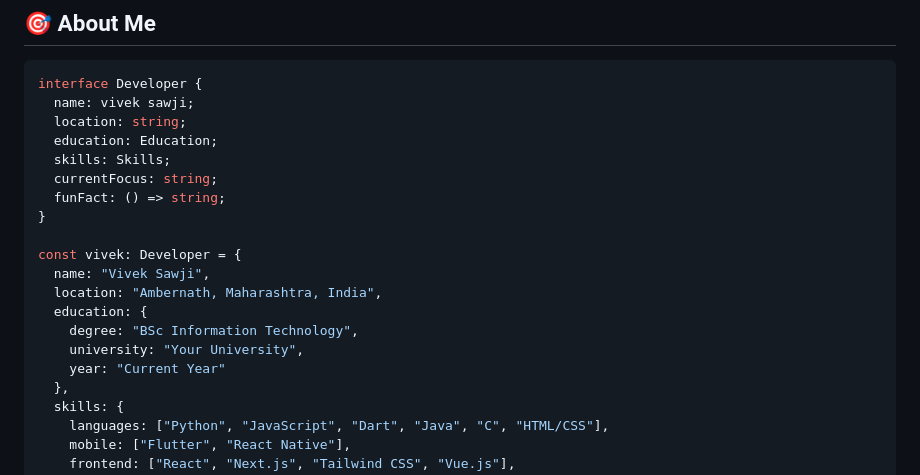
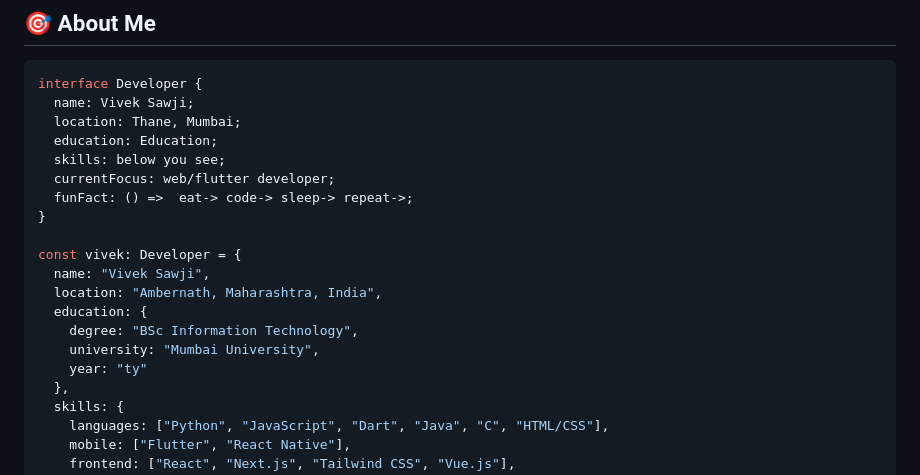
Before and after one commit to vivekx11/vivekx11, a Markdown page: README.md, the part around the change. GitHub-like rendering.

````diff
--- a/README.md
+++ b/README.md
@@ -23,12 +23,12 @@
 
 ```typescript
 interface Developer {
-  name: vivek sawji;
-  location: string;
+  name: Vivek Sawji;
+  location: Thane, Mumbai;
   education: Education;
-  skills: Skills;
-  currentFocus: string;
-  funFact: () => string;
+  skills: below you see;
+  currentFocus: web/flutter developer;
+  funFact: () =>  eat-> code-> sleep-> repeat->;
 }
 
 const vivek: Developer = {
@@ -36,8 +36,8 @@ const vivek: Developer = {
   location: "Ambernath, Maharashtra, India",
   education: {
     degree: "BSc Information Technology",
-    university: "Your University",
-    year: "Current Year"
+    university: "Mumbai University",
+    year: "ty"
   },
   skills: {
     languages: ["Python", "JavaScript", "Dart", "Java", "C", "HTML/CSS"],
````
